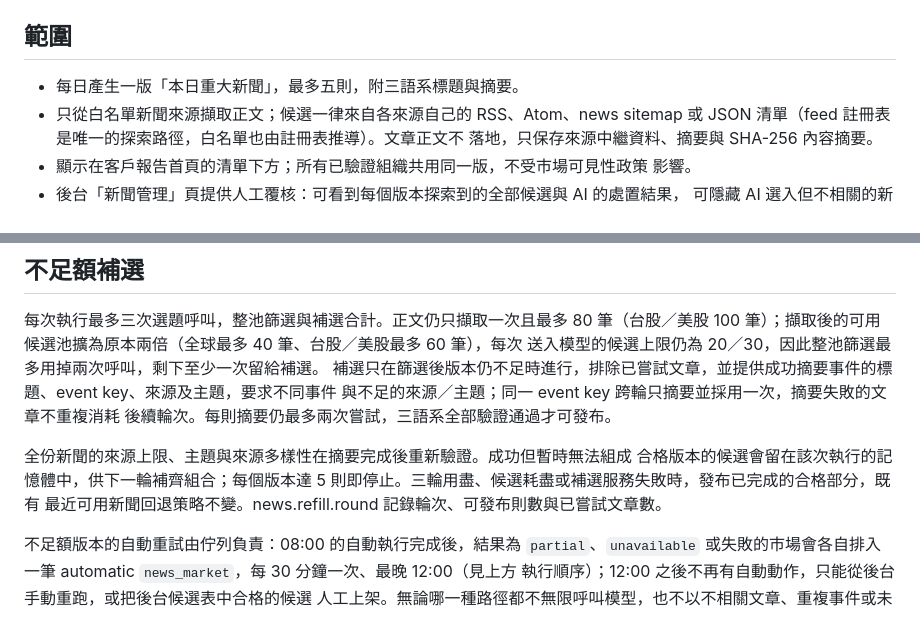
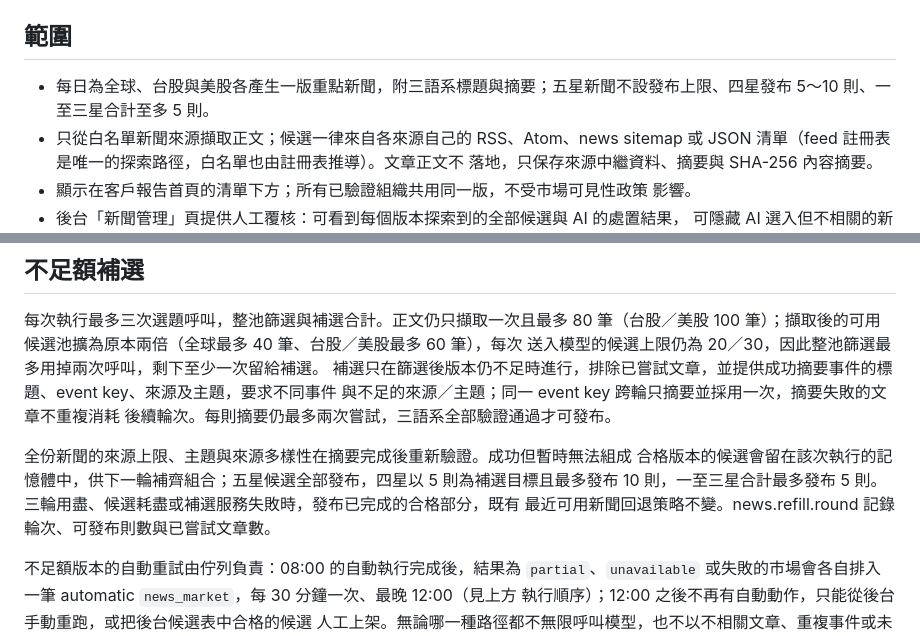
Before and after one commit to FPI-TW/daily-insights, a Markdown page: docs/architecture/daily-news.md, 2 parts joined by grey strips. Drawn GitHub-style.

```diff
--- a/docs/architecture/daily-news.md
+++ b/docs/architecture/daily-news.md
@@ -11,7 +11,7 @@
 
 ## 範圍
 
-- 每日產生一版「本日重大新聞」，最多五則，附三語系標題與摘要。
+- 每日為全球、台股與美股各產生一版重點新聞，附三語系標題與摘要；五星新聞不設發布上限、四星發布 5～10 則、一至三星合計至多 5 則。
 - 只從白名單新聞來源擷取正文；候選一律來自各來源自己的 RSS、Atom、news sitemap
   或 JSON 清單（feed 註冊表是唯一的探索路徑，白名單也由註冊表推導）。文章正文不
   落地，只保存來源中繼資料、摘要與 SHA-256 內容摘要。
@@ -343,7 +356,7 @@ provider_invalid_json、provider_request_failed，不記錄 prompt、正文或
 後續輪次。每則摘要仍最多兩次嘗試，三語系全部驗證通過才可發布。
 
 全份新聞的來源上限、主題與來源多樣性在摘要完成後重新驗證。成功但暫時無法組成
-合格版本的候選會留在該次執行的記憶體中，供下一輪補齊組合；每個版本達 5 則即停止。三輪用盡、候選耗盡或補選服務失敗時，發布已完成的合格部分，既有
+合格版本的候選會留在該次執行的記憶體中，供下一輪補齊組合；五星候選全部發布，四星以 5 則為補選目標且最多發布 10 則，一至三星合計最多發布 5 則。三輪用盡、候選耗盡或補選服務失敗時，發布已完成的合格部分，既有
 最近可用新聞回退策略不變。news.refill.round 記錄輪次、可發布則數與已嘗試文章數。
 
 不足額版本的自動重試由佇列負責：08:00 的自動執行完成後，結果為 `partial`、`unavailable`
```
Also changed, not shown: other parts of docs/architecture/daily-news.md (+26 -13 lines).
